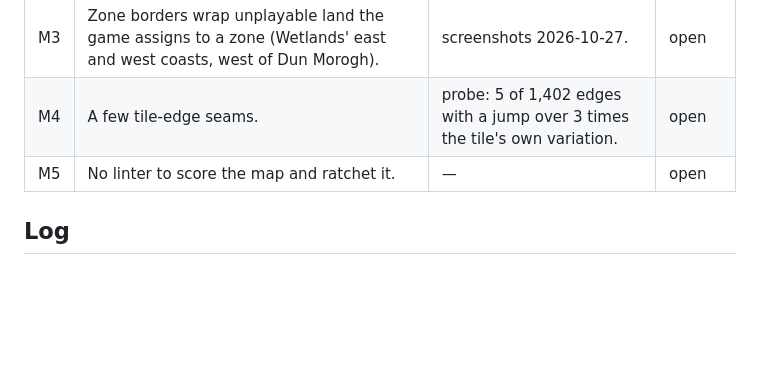
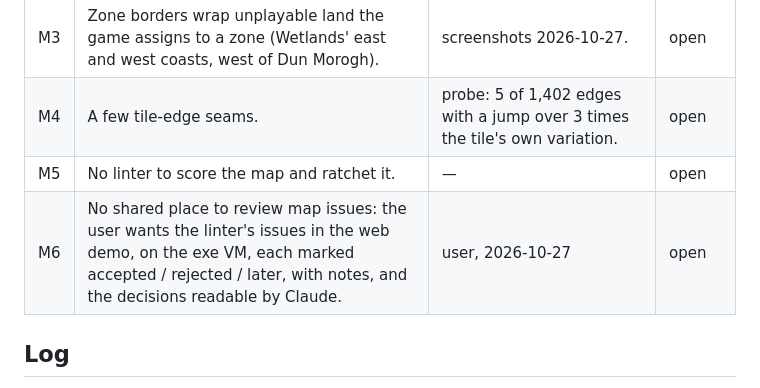
Before and after one commit to benmills/MagicMap, a Markdown page: docs/hardening-plan.md, the part around the change. GitHub-like rendering; blank space fills up the shorter version.

Commit message:
Docs: ledger M6 (review map issues in the web demo)
Co-Authored-By: Claude Opus 5.5 <noreply@anthropic.com>

```diff
--- a/docs/hardening-plan.md
+++ b/docs/hardening-plan.md
@@ -89,6 +89,7 @@ Status: `open`, `check` (a check exists and fails as it should), `fixed` (fixed,
 | M3 | Zone borders wrap unplayable land the game assigns to a zone (Wetlands' east and west coasts, west of Dun Morogh). | screenshots 2026-10-27. | open |
 | M4 | A few tile-edge seams. | probe: 5 of 1,402 edges with a jump over 3 times the tile's own variation. | open |
 | M5 | No linter to score the map and ratchet it. | — | open |
+| M6 | No shared place to review map issues: the user wants the linter's issues in the web demo, on the exe VM, each marked accepted / rejected / later, with notes, and the decisions readable by Claude. | user, 2026-10-27 | open |
 
 ## Log
 
```
